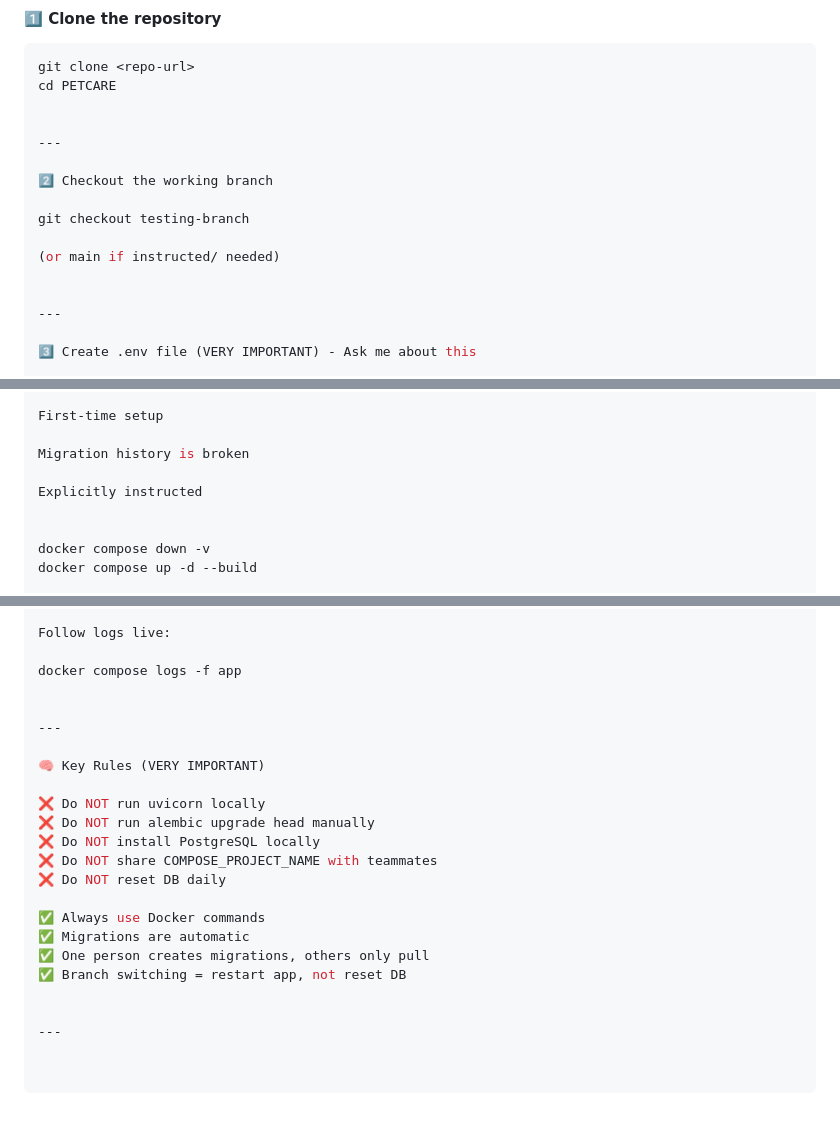
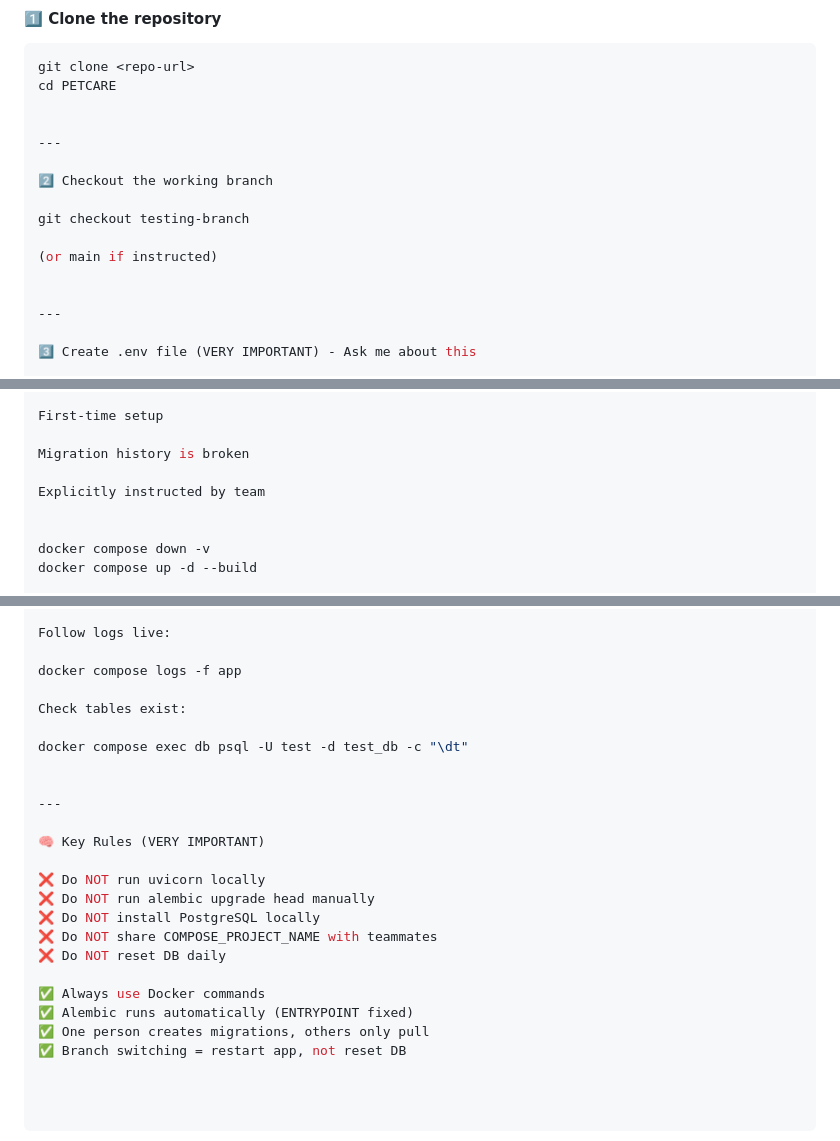
Before and after one commit to DinalSanjula/PETCARE, a Markdown page: with_docker_startup.md, 3 parts joined by grey strips. Drawn GitHub-style.

```diff
--- a/with_docker_startup.md
+++ b/with_docker_startup.md
@@ -55,7 +58,7 @@ cd PETCARE
 
 git checkout testing-branch
 
-(or main if instructed/ needed)
+(or main if instructed)
 
 
 ---
@@ -224,7 +241,7 @@ First-time setup
 
 Migration history is broken
 
-Explicitly instructed
+Explicitly instructed by team
 
 
 docker compose down -v
@@ -285,6 +302,10 @@ Follow logs live:
 
 docker compose logs -f app
 
+Check tables exist:
+
+docker compose exec db psql -U test -d test_db -c "\dt"
+
 
 ---
 
@@ -297,9 +318,6 @@ docker compose logs -f app
 ❌ Do NOT reset DB daily
 
 ✅ Always use Docker commands
-✅ Migrations are automatic
+✅ Alembic runs automatically (ENTRYPOINT fixed)
 ✅ One person creates migrations, others only pull
 ✅ Branch switching = restart app, not reset DB
-
-
----
```
Also changed, not shown: other parts of with_docker_startup.md (+24 -7 lines).
